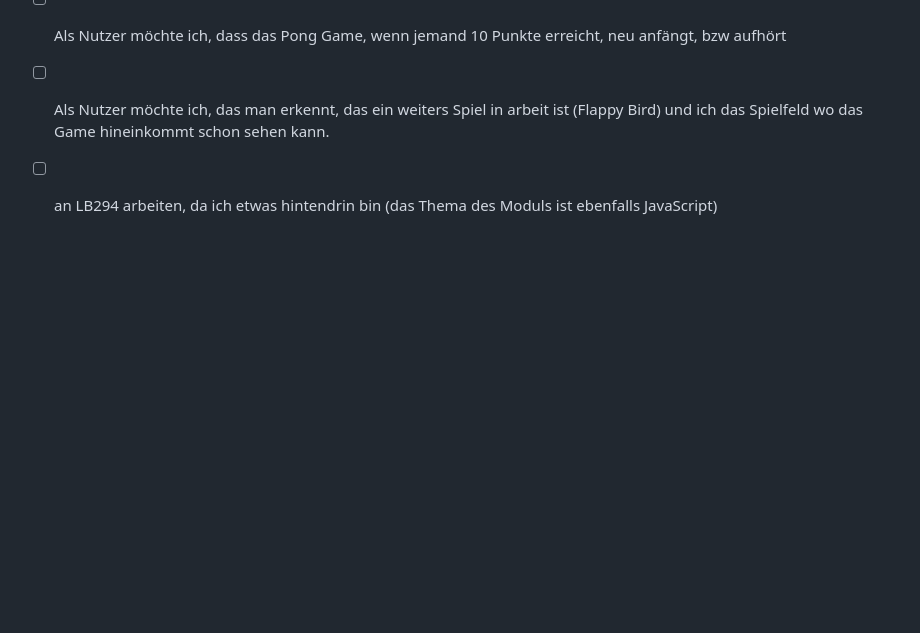
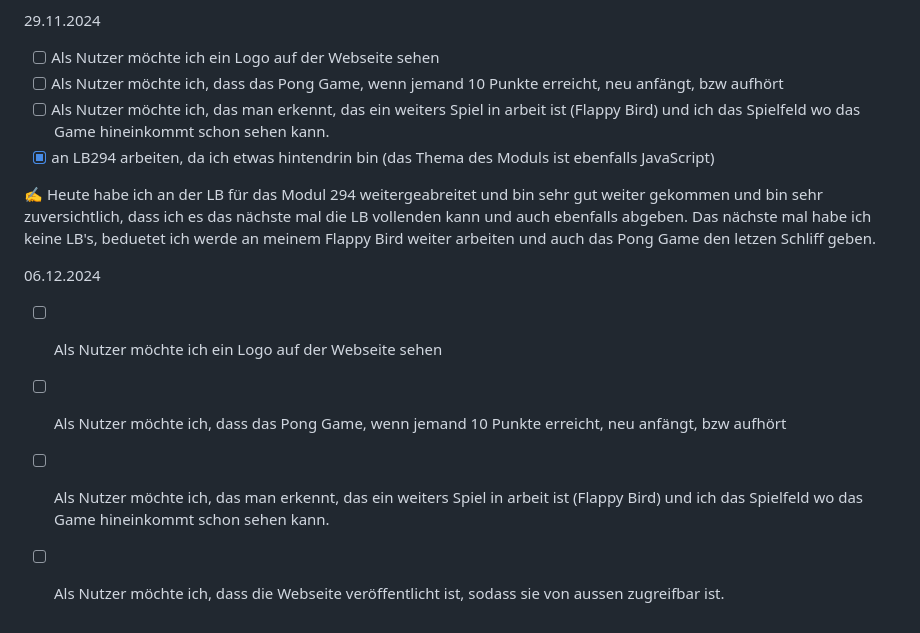
Before and after one commit to ZTCKamikaze/Lernperiode-7, a Markdown page: README.md, the part around the change. GitHub-like rendering; blank space fills up the shorter version.

```diff
--- a/README.md
+++ b/README.md
@@ -57,4 +57,13 @@ Als Projekt würde ich meine Gaming Webseite weiter machen, die ist perfekt, da
 - [ ] Als Nutzer möchte ich ein Logo auf der Webseite sehen
 - [ ] Als Nutzer möchte ich, dass das Pong Game, wenn jemand 10 Punkte erreicht, neu anfängt, bzw aufhört
 - [ ] Als Nutzer möchte ich, das man erkennt, das ein weiters Spiel in arbeit ist (Flappy Bird) und ich das Spielfeld wo das Game hineinkommt schon sehen kann.
-- [ ] an LB294 arbeiten, da ich etwas hintendrin bin (das Thema des Moduls ist ebenfalls JavaScript)
+- [X] an LB294 arbeiten, da ich etwas hintendrin bin (das Thema des Moduls ist ebenfalls JavaScript)
+
+✍️ Heute habe ich an der LB für das Modul 294 weitergeabreitet und bin sehr gut weiter gekommen und bin sehr zuversichtlich, dass ich es das nächste mal die LB vollenden kann und auch ebenfalls abgeben. Das nächste mal habe ich keine LB's, beduetet ich werde an meinem Flappy Bird weiter arbeiten und auch das Pong Game den letzen Schliff geben.
+
+
+06.12.2024
+- [ ] Als Nutzer möchte ich ein Logo auf der Webseite sehen
+- [ ] Als Nutzer möchte ich, dass das Pong Game, wenn jemand 10 Punkte erreicht, neu anfängt, bzw aufhört
+- [ ] Als Nutzer möchte ich, das man erkennt, das ein weiters Spiel in arbeit ist (Flappy Bird) und ich das Spielfeld wo das Game hineinkommt schon sehen kann.
+- [ ] Als Nutzer möchte ich, dass die Webseite veröffentlicht ist, sodass sie von aussen zugreifbar ist.
```
